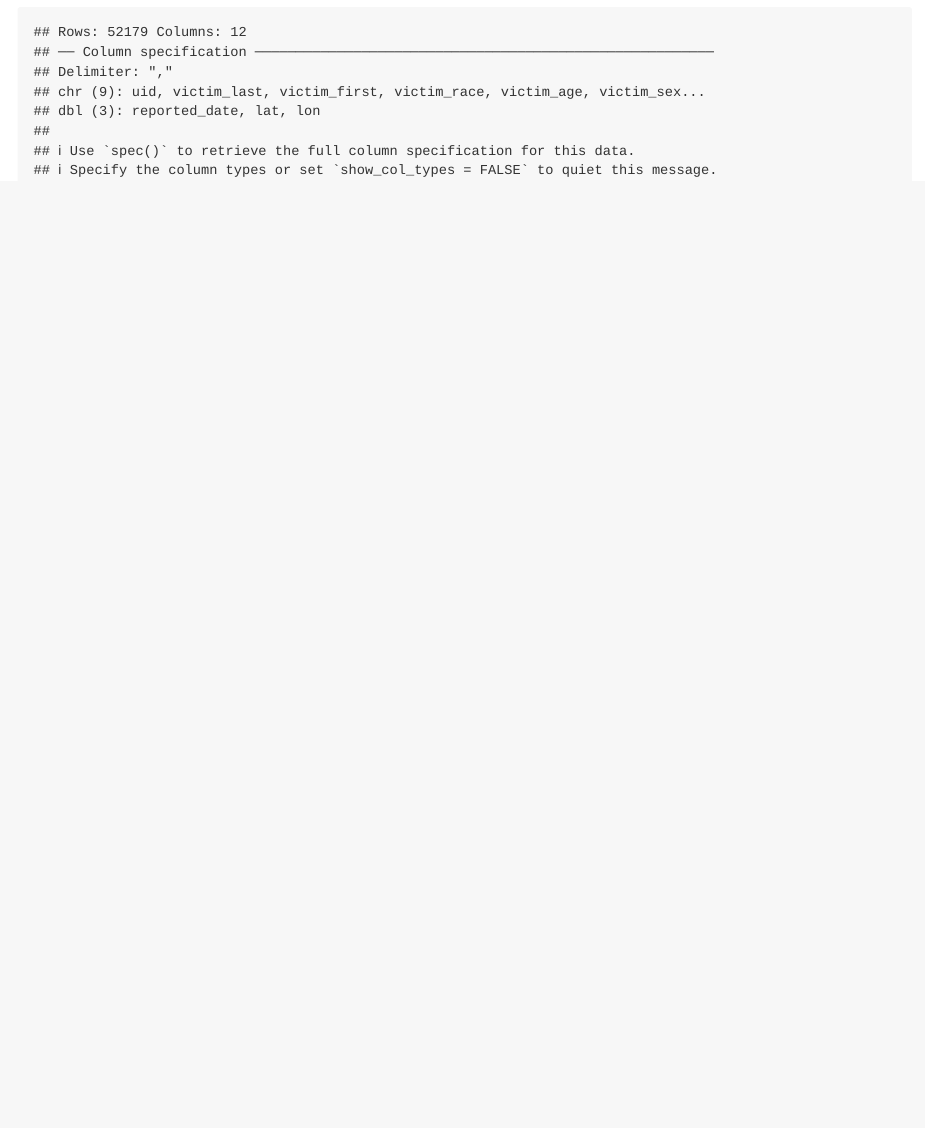
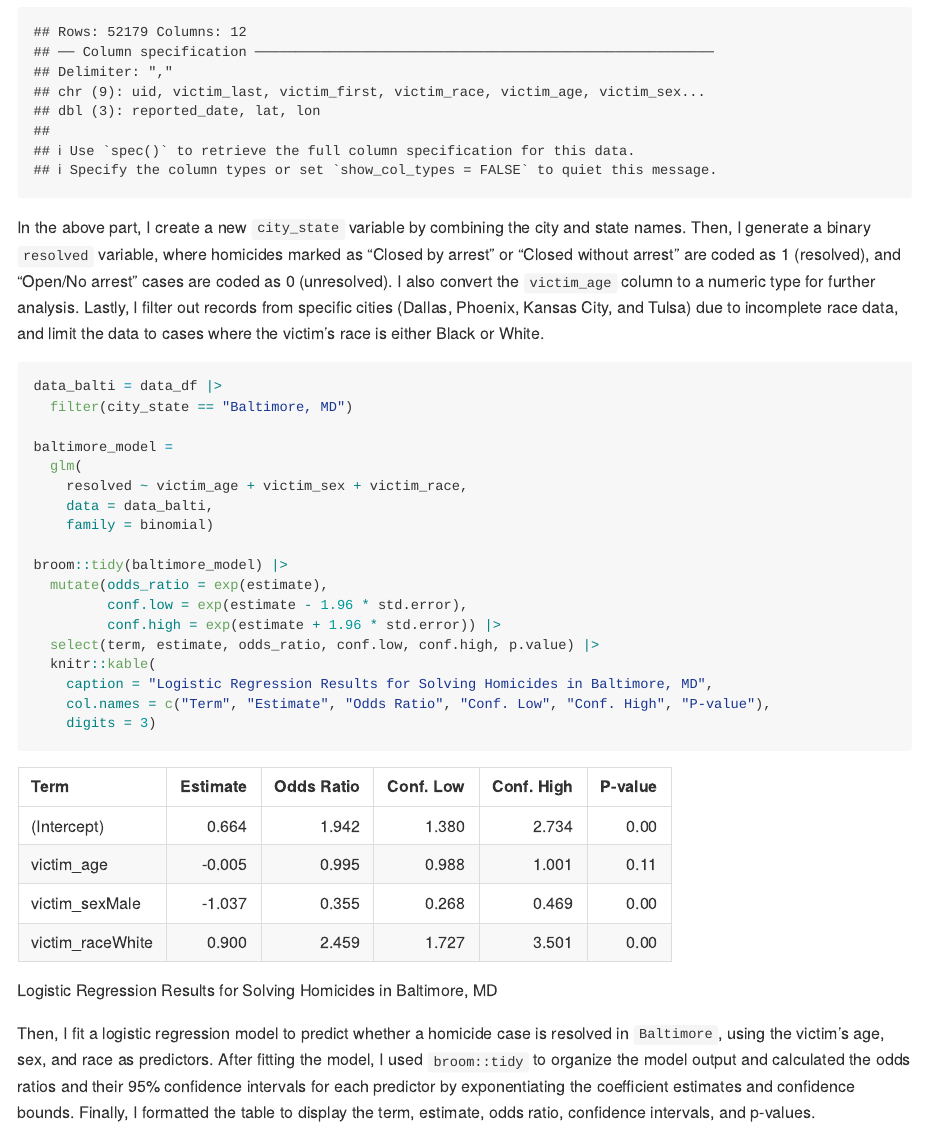
Before and after one commit to KatherineK1004/p8105_hw6_xk2163, an R Markdown document (p8105_hw6_xk2163.Rmd): the page in a window 1100 px wide, from 600 px down. The pictures show the output file p8105_hw6_xk2163.md that the author committed with the source, drawn offline in the style of GitHub.

Commit message:
Question 2-2

````diff
--- a/p8105_hw6_xk2163.Rmd
+++ b/p8105_hw6_xk2163.Rmd
@@ -28,3 +28,28 @@ data_df =
            (victim_race == "Black" | victim_race == "White"))
 
 ```
+
+In the above part, I create a new `city_state` variable by combining the city and state names. Then, I generate a binary `resolved` variable, where homicides marked as "Closed by arrest" or "Closed without arrest" are coded as 1 (resolved), and "Open/No arrest" cases are coded as 0 (unresolved). I also convert the `victim_age` column to a numeric type for further analysis. Lastly, I filter out records from specific cities (Dallas, Phoenix, Kansas City, and Tulsa) due to incomplete race data, and limit the data to cases where the victim's race is either Black or White.
+
+```{r}
+data_balti = data_df |>
+  filter(city_state == "Baltimore, MD")
+
+baltimore_model =
+  glm(
+    resolved ~ victim_age + victim_sex + victim_race,
+    data = data_balti,
+    family = binomial)
+
+broom::tidy(baltimore_model) |>
+  mutate(odds_ratio = exp(estimate),
+         conf.low = exp(estimate - 1.96 * std.error),
+         conf.high = exp(estimate + 1.96 * std.error)) |>
+  select(term, estimate, odds_ratio, conf.low, conf.high, p.value) |>
+  knitr::kable(
+    caption = "Logistic Regression Results for Solving Homicides in Baltimore, MD",
+    col.names = c("Term", "Estimate", "Odds Ratio", "Conf. Low", "Conf. High", "P-value"),
+    digits = 3)
+```
+
+Then, I fit a logistic regression model to predict whether a homicide case is resolved in `Baltimore`, using the victim's age, sex, and race as predictors. After fitting the model, I used `broom::tidy` to organize the model output and calculated the odds ratios and their 95% confidence intervals for each predictor by exponentiating the coefficient estimates and confidence bounds. Finally, I formatted the table to display the term, estimate, odds ratio, confidence intervals, and p-values.
````
Also changed, not shown: p8105_hw6_xk2163.md.
